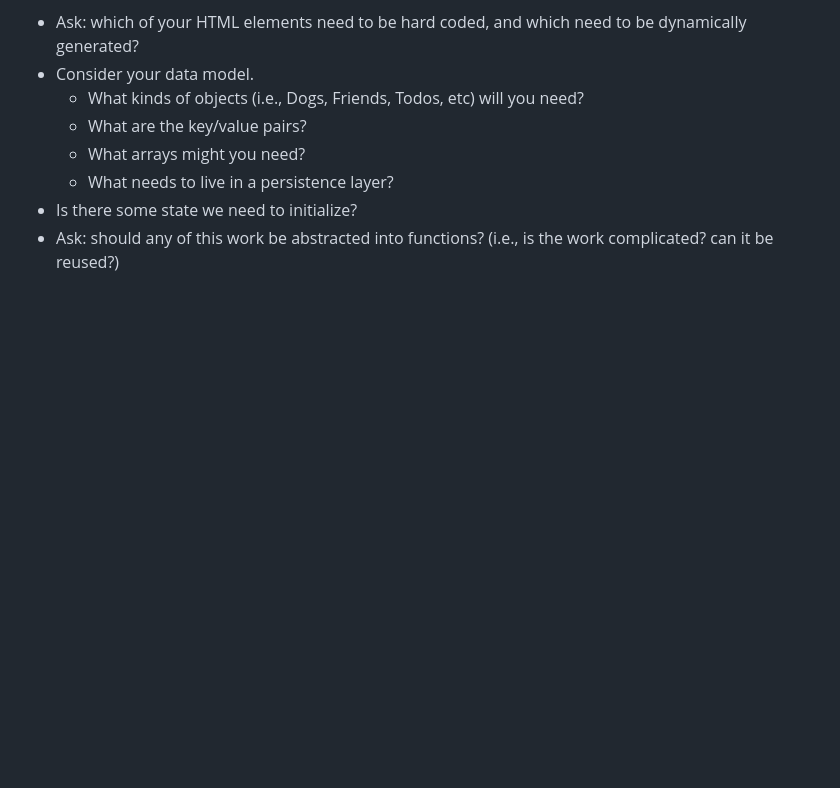
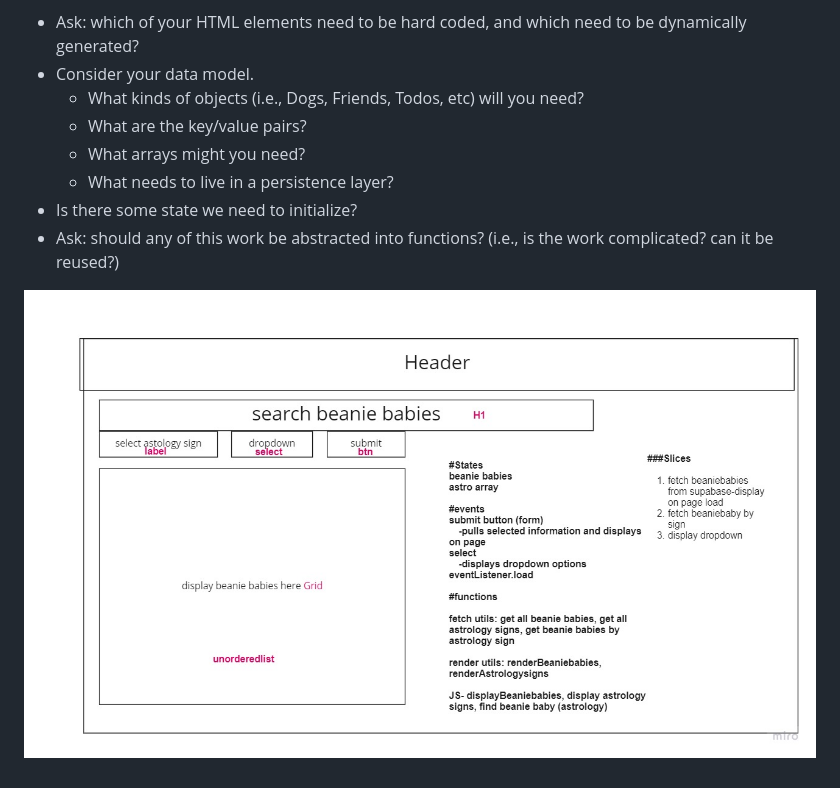
Before and after one commit to Aaron-Ibarra/beanie-baby-from-scratch, a Markdown page: README.md, the part around the change. Drawn GitHub-style; pictures changed too: assets/wireframe..png (added); blank space fills up the shorter version.

Commit message:
added wireframe in readme

```diff
--- a/README.md
+++ b/README.md
@@ -25,3 +25,5 @@ Additional considerations:
     -   What needs to live in a persistence layer?
 -   Is there some state we need to initialize?
 -   Ask: should any of this work be abstracted into functions? (i.e., is the work complicated? can it be reused?)
+
+![wireframe](/assets/wireframe..png)
```
